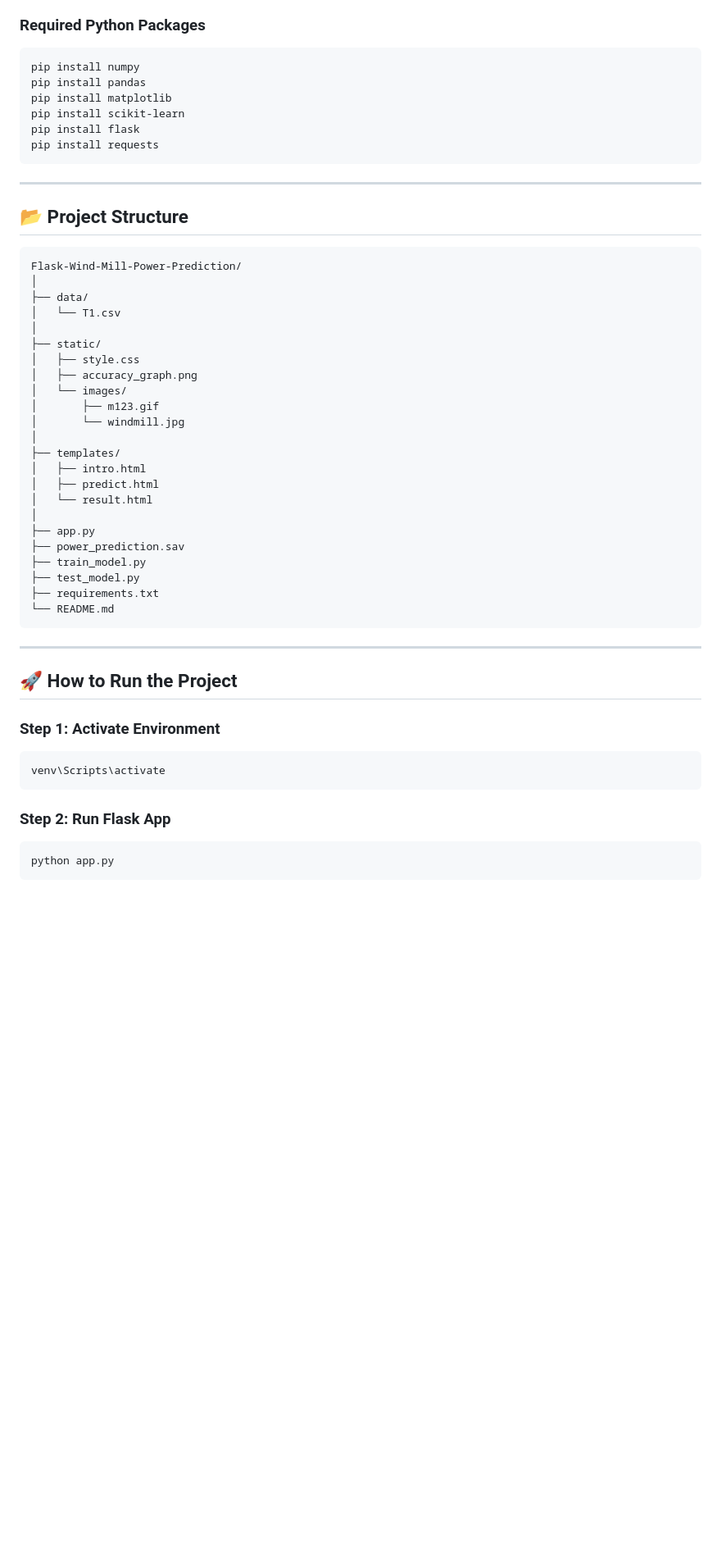
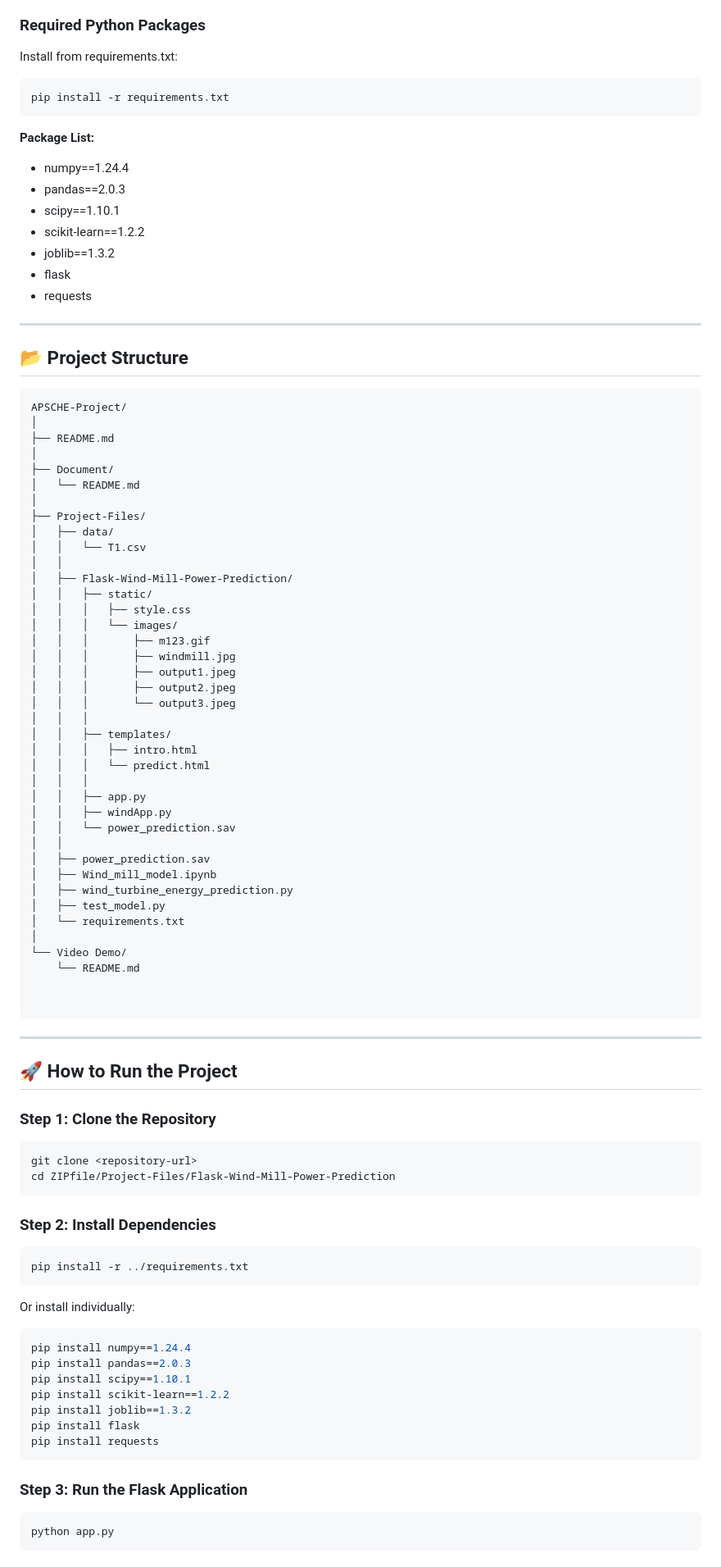
Before and after one commit to OrbitCoder-Store/Weather-Based-Prediction-of-Wind-Turbine-Energy-Output, a Markdown page: README.md, the part around one of its changes. Shown at 82% size. Drawn GitHub-style; blank space fills up the shorter version.

````diff
--- a/README.md
+++ b/README.md
@@ -153,56 +151,98 @@ Regression algorithms used:
 
 ### Required Python Packages
 
+Install from requirements.txt:
+
 ```bash
-pip install numpy
-pip install pandas
-pip install matplotlib
-pip install scikit-learn
-pip install flask
-pip install requests
+pip install -r requirements.txt
 ```
+
+**Package List:**
+
+* numpy==1.24.4
+* pandas==2.0.3
+* scipy==1.10.1
+* scikit-learn==1.2.2
+* joblib==1.3.2
+* flask
+* requests
 
 ---
 
 ## 📂 Project Structure
 
 ```text
-Flask-Wind-Mill-Power-Prediction/
+APSCHE-Project/
 │
-├── data/
-│   └── T1.csv
+├── README.md
 │
-├── static/
-│   ├── style.css
-│   ├── accuracy_graph.png
-│   └── images/
-│       ├── m123.gif
-│       └── windmill.jpg
+├── Document/
+│   └── README.md
 │
-├── templates/
-│   ├── intro.html
-│   ├── predict.html
-│   └── result.html
+├── Project-Files/
+│   ├── data/
+│   │   └── T1.csv
+│   │
+│   ├── Flask-Wind-Mill-Power-Prediction/
+│   │   ├── static/
+│   │   │   ├── style.css
+│   │   │   └── images/
+│   │   │       ├── m123.gif
+│   │   │       ├── windmill.jpg
+│   │   │       ├── output1.jpeg
+│   │   │       ├── output2.jpeg
+│   │   │       └── output3.jpeg
+│   │   │
+│   │   ├── templates/
+│   │   │   ├── intro.html
+│   │   │   └── predict.html
+│   │   │
+│   │   ├── app.py
+│   │   ├── windApp.py
+│   │   └── power_prediction.sav
+│   │
+│   ├── power_prediction.sav
+│   ├── Wind_mill_model.ipynb
+│   ├── wind_turbine_energy_prediction.py
+│   ├── test_model.py
+│   └── requirements.txt
 │
-├── app.py
-├── power_prediction.sav
-├── train_model.py
-├── test_model.py
-├── requirements.txt
-└── README.md
+└── Video Demo/
+    └── README.md
+
+
 ```
 
 ---
 
 ## 🚀 How to Run the Project
 
-### Step 1: Activate Environment
+### Step 1: Clone the Repository
 
 ```bash
-venv\Scripts\activate
+git clone <repository-url>
+cd ZIPfile/Project-Files/Flask-Wind-Mill-Power-Prediction
 ```
 
-### Step 2: Run Flask App
+### Step 2: Install Dependencies
+
+```bash
+pip install -r ../requirements.txt
+```
+
+Or install individually:
+
+```bash
+pip install numpy==1.24.4
+pip install pandas==2.0.3
+pip install scipy==1.10.1
+pip install scikit-learn==1.2.2
+pip install joblib==1.3.2
+pip install flask
+pip install requests
+```
+
+### Step 3: Run the Flask Application
 
 ```bash
 python app.py
````
Also changed, not shown: other parts of README.md (+102 -9 lines).
